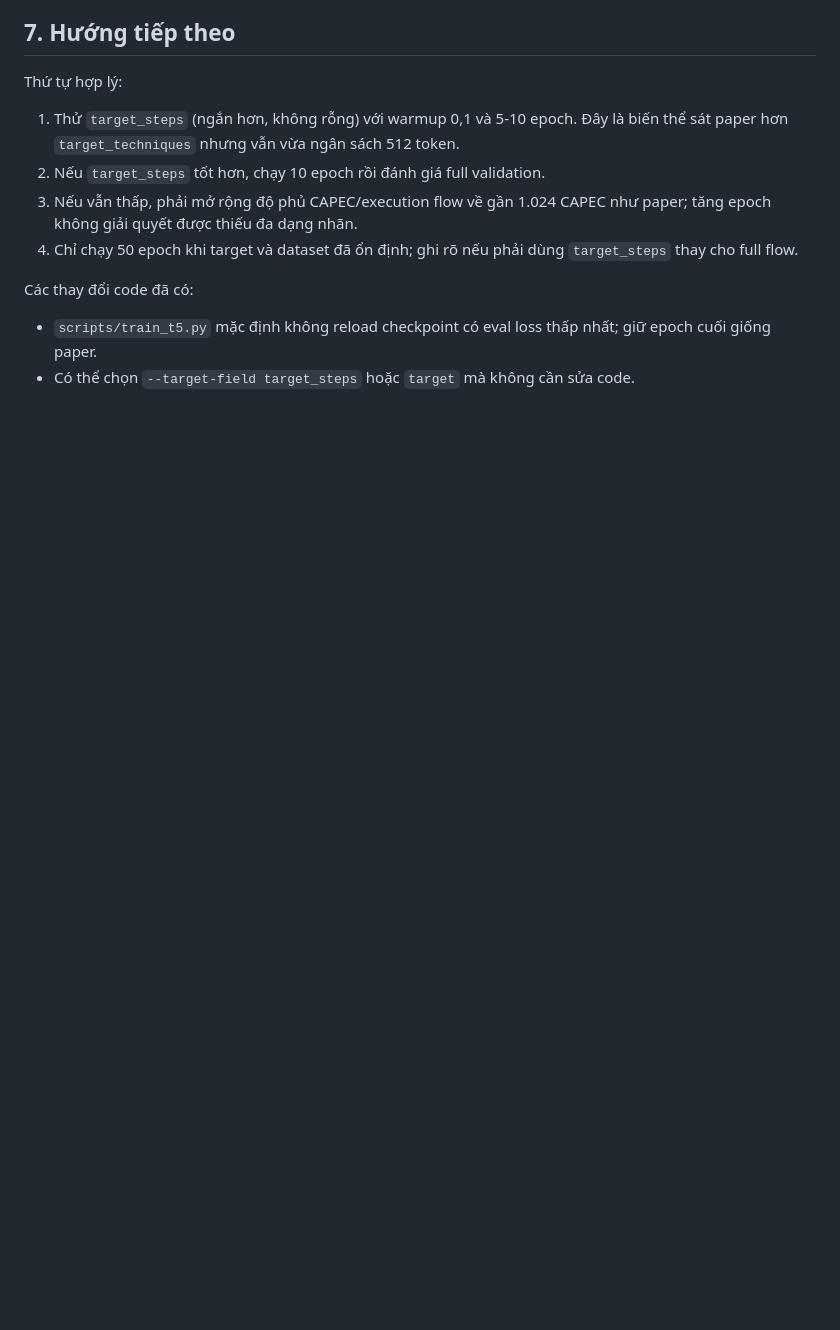
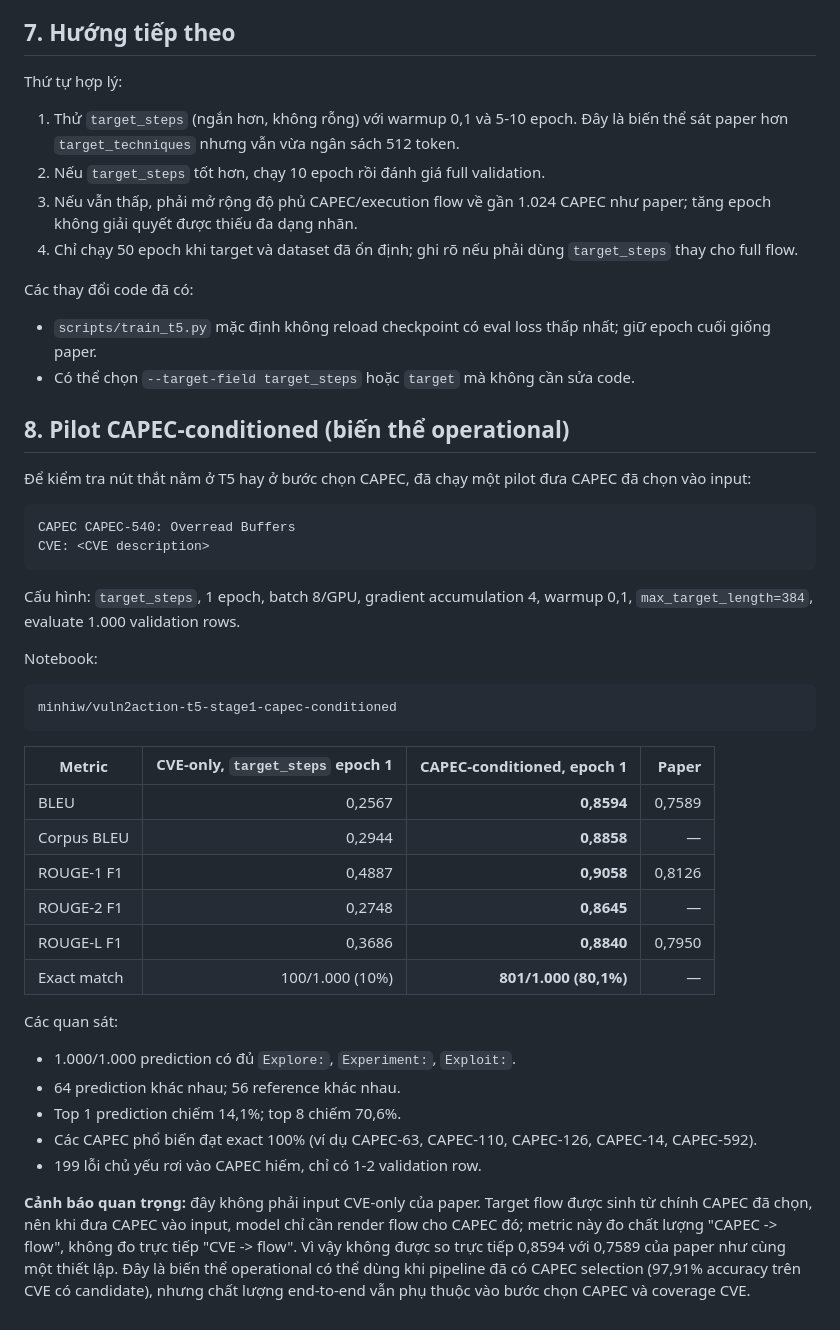
Before and after one commit to Hoang-Minh-Hieu-2806/Vuln2Action-Lab, a Markdown page: docs/t5-stage1-paper10-eval-vi.md, the part around the change. Rendered like a GitHub page; blank space fills up the shorter version.

Commit message:
Document CAPEC-conditioned stage-1 pilot results

````diff
--- a/docs/t5-stage1-paper10-eval-vi.md
+++ b/docs/t5-stage1-paper10-eval-vi.md
@@ -172,3 +172,48 @@ Các thay đổi code đã có:
 - `scripts/train_t5.py` mặc định không reload checkpoint có eval loss thấp nhất;
   giữ epoch cuối giống paper.
 - Có thể chọn `--target-field target_steps` hoặc `target` mà không cần sửa code.
+
+## 8. Pilot CAPEC-conditioned (biến thể operational)
+
+Để kiểm tra nút thắt nằm ở T5 hay ở bước chọn CAPEC, đã chạy một pilot đưa
+CAPEC đã chọn vào input:
+
+```text
+CAPEC CAPEC-540: Overread Buffers
+CVE: <CVE description>
+```
+
+Cấu hình: `target_steps`, 1 epoch, batch 8/GPU, gradient accumulation 4,
+warmup 0,1, `max_target_length=384`, evaluate 1.000 validation rows.
+
+Notebook:
+
+```text
+minhiw/vuln2action-t5-stage1-capec-conditioned
+```
+
+| Metric | CVE-only, `target_steps` epoch 1 | CAPEC-conditioned, epoch 1 | Paper |
+|---|---:|---:|---:|
+| BLEU | 0,2567 | **0,8594** | 0,7589 |
+| Corpus BLEU | 0,2944 | **0,8858** | — |
+| ROUGE-1 F1 | 0,4887 | **0,9058** | 0,8126 |
+| ROUGE-2 F1 | 0,2748 | **0,8645** | — |
+| ROUGE-L F1 | 0,3686 | **0,8840** | 0,7950 |
+| Exact match | 100/1.000 (10%) | **801/1.000 (80,1%)** | — |
+
+Các quan sát:
+
+- 1.000/1.000 prediction có đủ `Explore:`, `Experiment:`, `Exploit:`.
+- 64 prediction khác nhau; 56 reference khác nhau.
+- Top 1 prediction chiếm 14,1%; top 8 chiếm 70,6%.
+- Các CAPEC phổ biến đạt exact 100% (ví dụ CAPEC-63, CAPEC-110,
+  CAPEC-126, CAPEC-14, CAPEC-592).
+- 199 lỗi chủ yếu rơi vào CAPEC hiếm, chỉ có 1-2 validation row.
+
+**Cảnh báo quan trọng:** đây không phải input CVE-only của paper. Target flow
+được sinh từ chính CAPEC đã chọn, nên khi đưa CAPEC vào input, model chỉ cần
+render flow cho CAPEC đó; metric này đo chất lượng "CAPEC -> flow", không đo
+trực tiếp "CVE -> flow". Vì vậy không được so trực tiếp 0,8594 với 0,7589 của
+paper như cùng một thiết lập. Đây là biến thể operational có thể dùng khi
+pipeline đã có CAPEC selection (97,91% accuracy trên CVE có candidate), nhưng
+chất lượng end-to-end vẫn phụ thuộc vào bước chọn CAPEC và coverage CVE.
````
